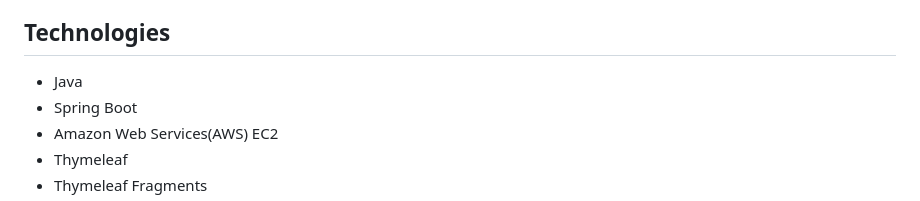
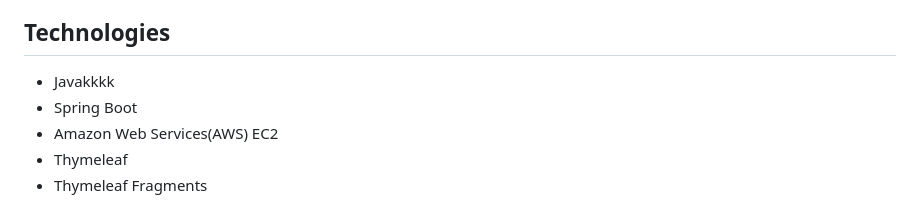
Before and after one commit to vishal343012/BoardgameListingWebApp, a Markdown page: README.md, the part around the change. Rendered like a GitHub page.

Commit message:
Update README.md
kk

```diff
--- a/README.md
+++ b/README.md
@@ -7,7 +7,7 @@ This web application displays lists of board games and their reviews. While anyo
 
 ## Technologies
 
-- Java
+- Javakkkk
 - Spring Boot
 - Amazon Web Services(AWS) EC2
 - Thymeleaf
```
